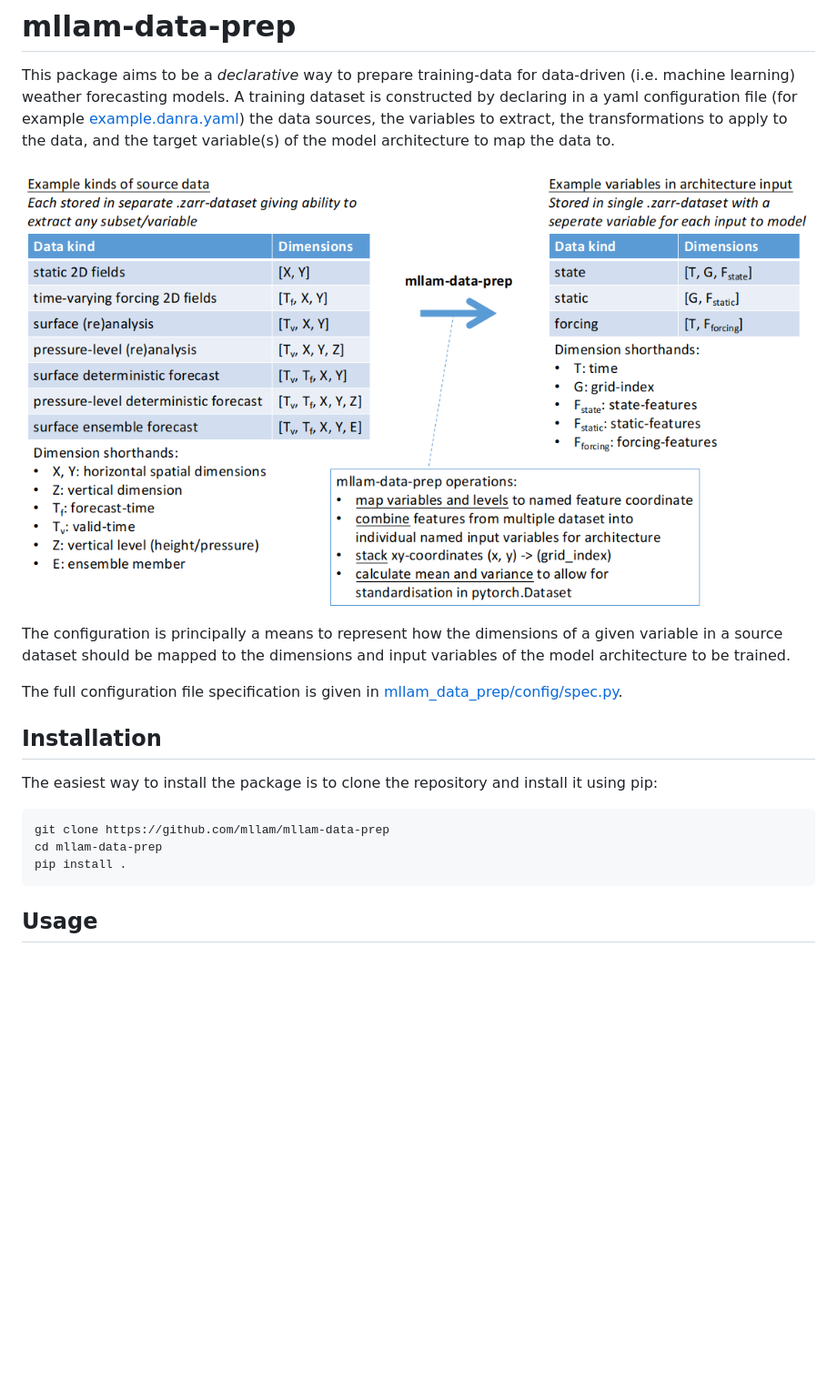
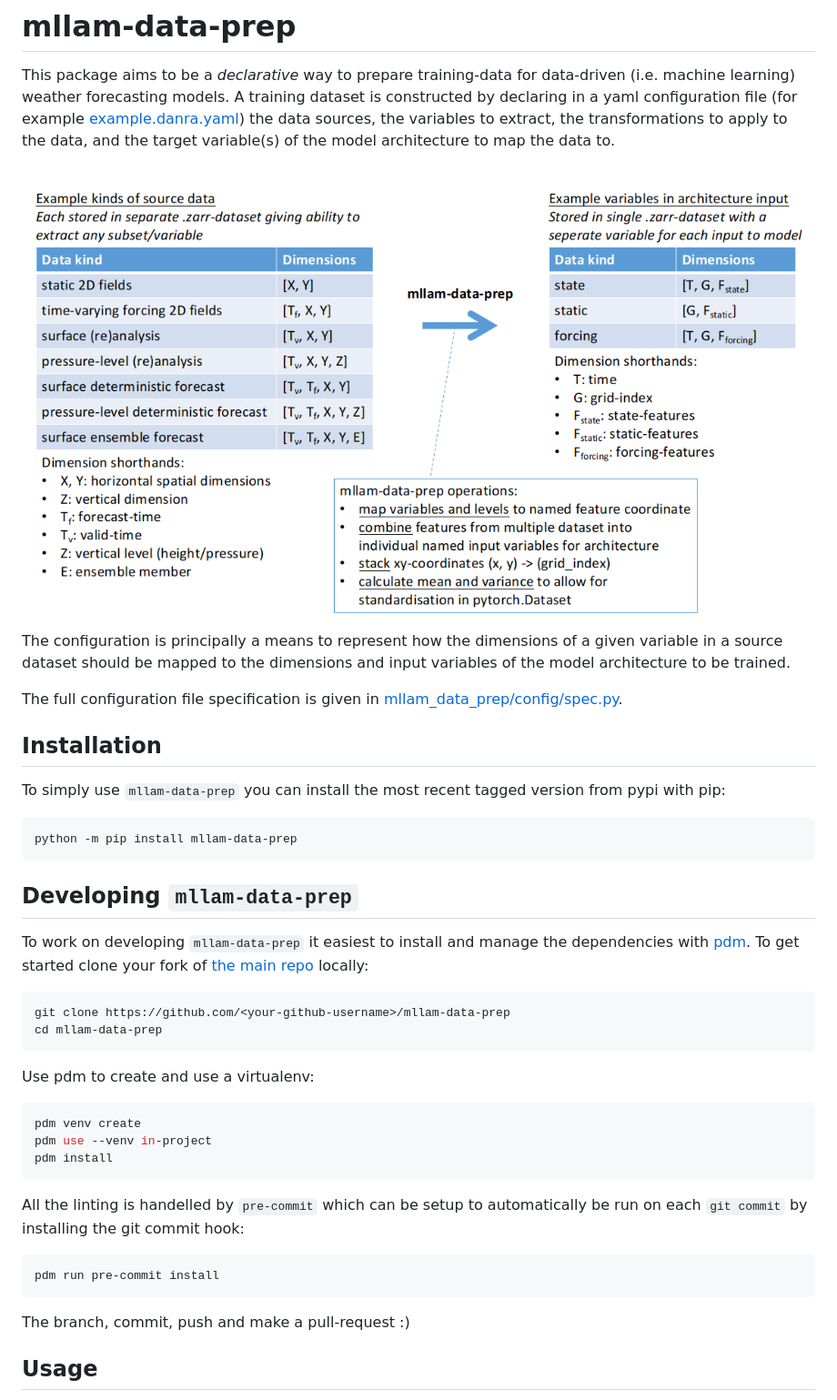
Before and after one commit to mllam/mllam-data-prep, a Markdown page: README.md, the part around the change. Shown at 91% size. GitHub-like rendering; pictures changed too: docs/processing_diagram.png; blank space fills up the shorter version.

Commit message:
Prepare release v0.1.0 (#6)
* add changelog

* update diagram

* add dev notes to README

* add pypi deploy cicd workflow

* ensure tests run on main

````diff
--- a/README.md
+++ b/README.md
@@ -12,13 +12,37 @@ The full configuration file specification is given in [mllam_data_prep/config/sp
 
 ## Installation
 
-The easiest way to install the package is to clone the repository and install it using pip:
+To simply use `mllam-data-prep` you can install the most recent tagged version from pypi with pip:
 
 ```bash
-git clone https://github.com/mllam/mllam-data-prep
+python -m pip install mllam-data-prep
+```
+
+## Developing `mllam-data-prep`
+
+To work on developing `mllam-data-prep` it easiest to install and manage the dependencies with [pdm](https://pdm.fming.dev/). To get started clone your fork of [the main repo](https://github.com/mllam/mllam-data-prep) locally:
+
+```bash
+git clone https://github.com/<your-github-username>/mllam-data-prep
 cd mllam-data-prep
-pip install .
 ```
+
+Use pdm to create and use a virtualenv:
+
+```bash
+pdm venv create
+pdm use --venv in-project
+pdm install
+```
+
+All the linting is handelled by `pre-commit` which can be setup to automatically be run on each `git commit` by installing the git commit hook:
+
+```bash
+pdm run pre-commit install
+```
+
+The branch, commit, push and make a pull-request :)
+
 
 ## Usage
 
````
Also changed, not shown: CHANGELOG.md (added, +16 -0 lines), 2 other files.
